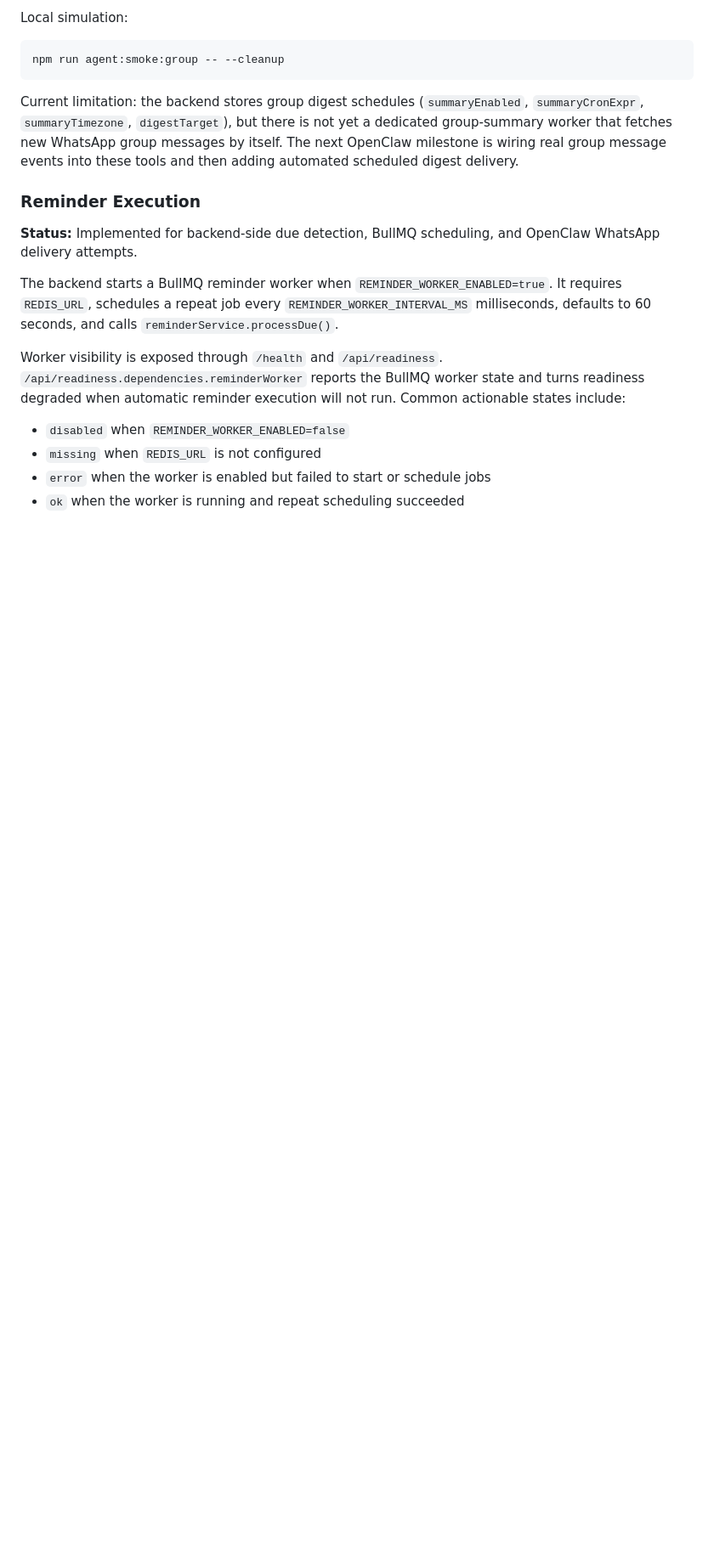
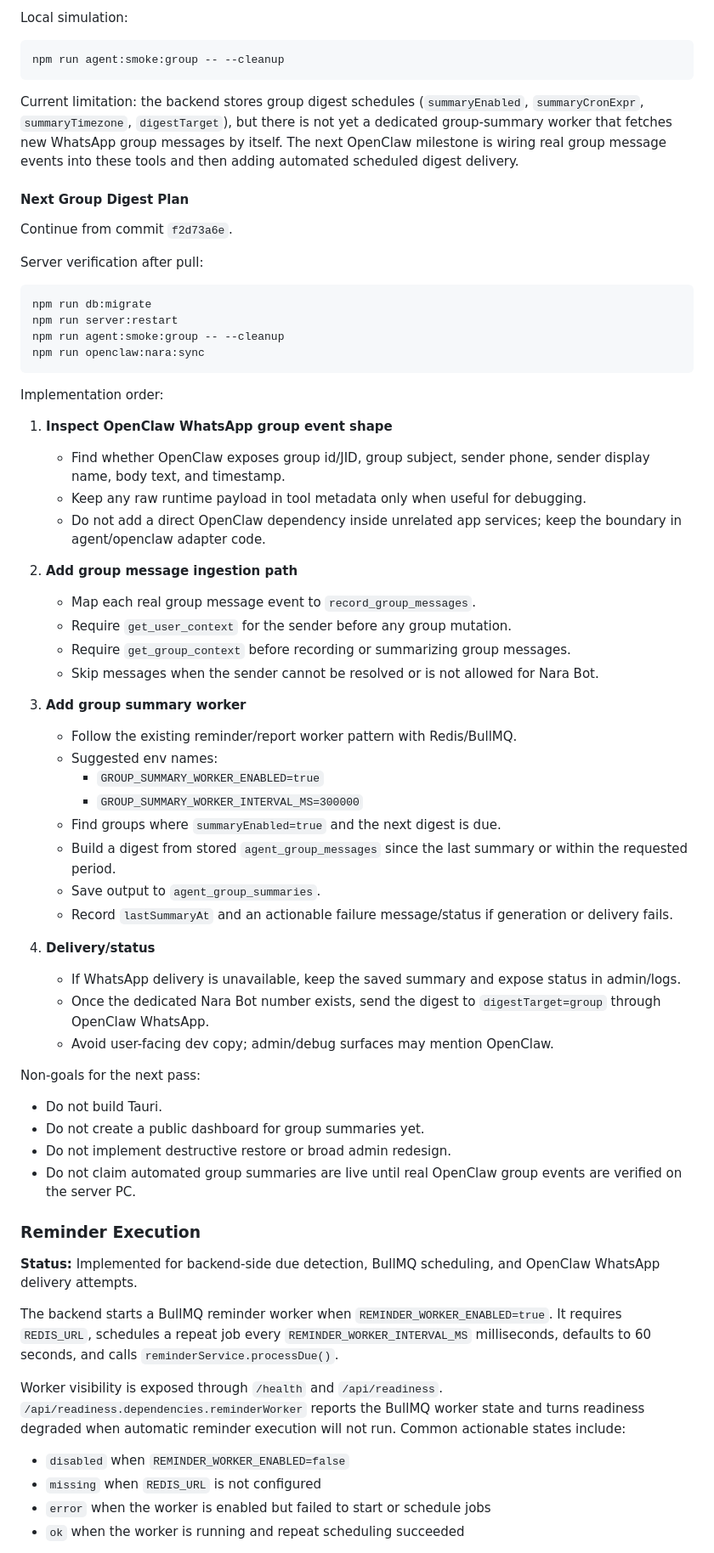
Before and after one commit to caya8205-2/nara, a Markdown page: docs/backend-integration.md, the part around the change. Shown at 85% size. Rendered like a GitHub page; blank space fills up the shorter version.

Commit message:
docs: add group digest handoff plan
Document the next server verification steps after the group context migration.

Capture the follow-up plan for real OpenClaw group event ingestion and scheduled group digest delivery.

````diff
--- a/docs/backend-integration.md
+++ b/docs/backend-integration.md
@@ -164,6 +164,54 @@ npm run agent:smoke:group -- --cleanup
 ```
 
 Current limitation: the backend stores group digest schedules (`summaryEnabled`, `summaryCronExpr`, `summaryTimezone`, `digestTarget`), but there is not yet a dedicated group-summary worker that fetches new WhatsApp group messages by itself. The next OpenClaw milestone is wiring real group message events into these tools and then adding automated scheduled digest delivery.
+
+#### Next Group Digest Plan
+
+Continue from commit `f2d73a6e`.
+
+Server verification after pull:
+
+```powershell
+npm run db:migrate
+npm run server:restart
+npm run agent:smoke:group -- --cleanup
+npm run openclaw:nara:sync
+```
+
+Implementation order:
+
+1. **Inspect OpenClaw WhatsApp group event shape**
+   - Find whether OpenClaw exposes group id/JID, group subject, sender phone, sender display name, body text, and timestamp.
+   - Keep any raw runtime payload in tool metadata only when useful for debugging.
+   - Do not add a direct OpenClaw dependency inside unrelated app services; keep the boundary in agent/openclaw adapter code.
+
+2. **Add group message ingestion path**
+   - Map each real group message event to `record_group_messages`.
+   - Require `get_user_context` for the sender before any group mutation.
+   - Require `get_group_context` before recording or summarizing group messages.
+   - Skip messages when the sender cannot be resolved or is not allowed for Nara Bot.
+
+3. **Add group summary worker**
+   - Follow the existing reminder/report worker pattern with Redis/BullMQ.
+   - Suggested env names:
+     - `GROUP_SUMMARY_WORKER_ENABLED=true`
+     - `GROUP_SUMMARY_WORKER_INTERVAL_MS=300000`
+   - Find groups where `summaryEnabled=true` and the next digest is due.
+   - Build a digest from stored `agent_group_messages` since the last summary or within the requested period.
+   - Save output to `agent_group_summaries`.
+   - Record `lastSummaryAt` and an actionable failure message/status if generation or delivery fails.
+
+4. **Delivery/status**
+   - If WhatsApp delivery is unavailable, keep the saved summary and expose status in admin/logs.
+   - Once the dedicated Nara Bot number exists, send the digest to `digestTarget=group` through OpenClaw WhatsApp.
+   - Avoid user-facing dev copy; admin/debug surfaces may mention OpenClaw.
+
+Non-goals for the next pass:
+
+- Do not build Tauri.
+- Do not create a public dashboard for group summaries yet.
+- Do not implement destructive restore or broad admin redesign.
+- Do not claim automated group summaries are live until real OpenClaw group events are verified on the server PC.
 
 ### Reminder Execution
 
````
Also changed, not shown: docs/ROADMAP.md (+31 -0 lines).
